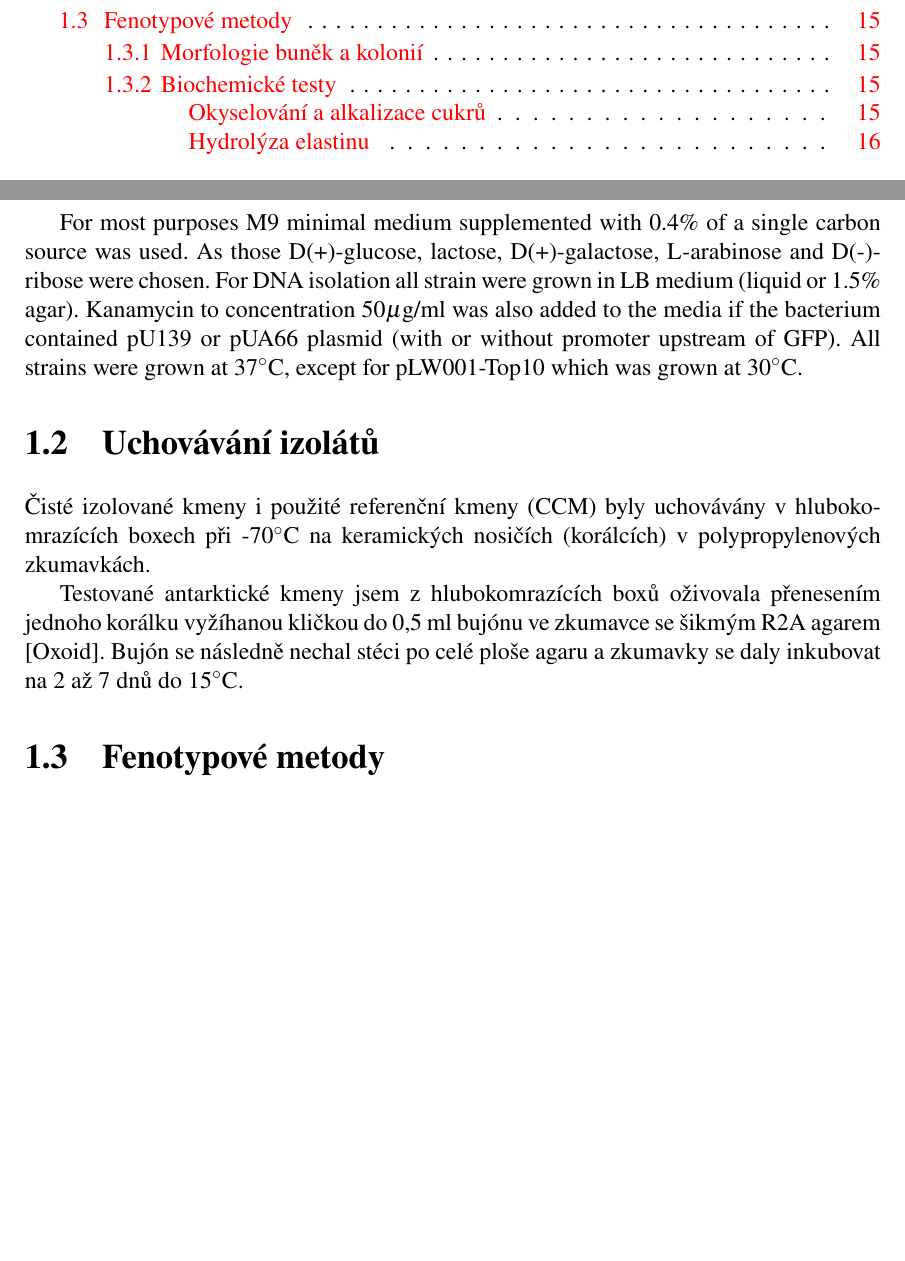
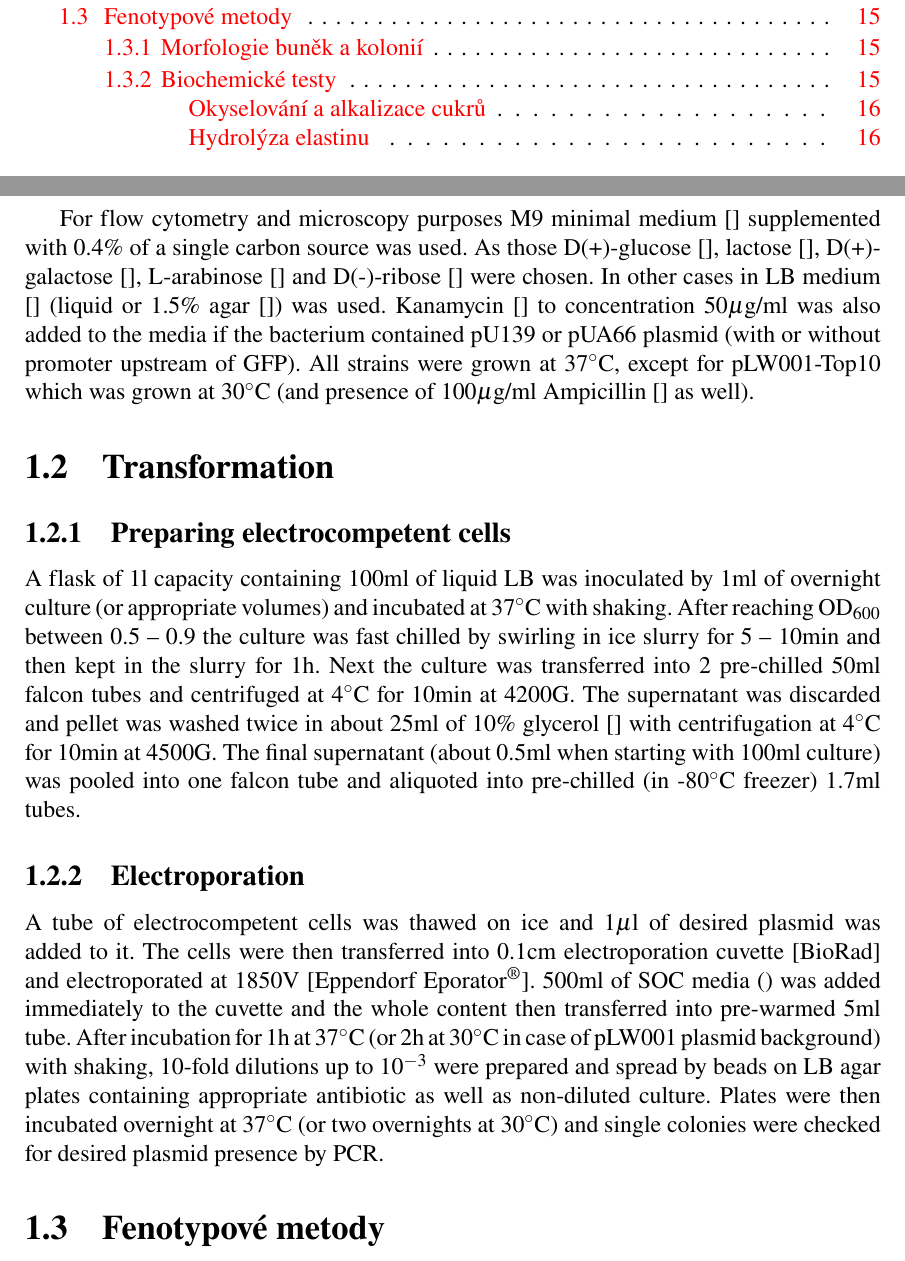
Before and after one commit to marketavlkova/ConfirmationReport, a LaTeX thesis (CR.tex, which reads text/04_Methods.tex): two parts of pages 5 and 22 of 44, joined at a grey line, cut so that both start at the same text, the shorter picture padded with empty space. Compiled offline with pdfLaTeX.

Commit message:
Transformation added to methods

```diff
--- a/text/04_Methods.tex
+++ b/text/04_Methods.tex
@@ -65,17 +65,26 @@ pLW001-Top10 & pLW001 & - & Top10 & ? \\
 %%% is it correct???
 \end{center}
 
-For most purposes M9 minimal medium supplemented with 0.4\% of a single carbon source was used.
-As those D(+)-glucose, lactose, D(+)-galactose, L-arabinose and D(-)-ribose were chosen.
-For DNA isolation all strain were grown in LB medium (liquid or 1.5\% agar).
-Kanamycin to concentration 50$\mu$g/ml was also added to the media if the bacterium contained pU139 or pUA66 plasmid (with or without promoter upstream of GFP).
-All strains were grown at 37$^{\circ}$C, except for pLW001-Top10 which was grown at 30$^{\circ}$C.
+For flow cytometry and microscopy purposes M9 minimal medium [] supplemented with 0.4\% of a single carbon source was used.
+As those D(+)-glucose [], lactose [], D(+)-galactose [], L-arabinose [] and D(-)-ribose [] were chosen.
+In other cases in LB medium [] (liquid or 1.5\% agar []) was used.
+Kanamycin [] to concentration 50$\mu$g/ml was also added to the media if the bacterium contained pU139 or pUA66 plasmid (with or without promoter upstream of GFP).
+All strains were grown at 37$^{\circ}$C, except for pLW001-Top10 which was grown at 30$^{\circ}$C (and presence of 100$\mu$g/ml Ampicillin [] as well).
 
-\section{Uchovávání izolátů}
-Čisté izolované kmeny i použité referenční kmeny (CCM) byly uchovávány v hlubokomrazících boxech při -70$^{\circ}$C na keramických nosičích (korálcích) v polypropylenových zkumavkách.
+\section{Transformation}
+\subsection{Preparing electrocompetent cells}
+A flask of 1l capacity containing 100ml of liquid LB was inoculated by 1ml of overnight culture (or appropriate volumes) and incubated at 37$^{\circ}$C with shaking.
+After reaching OD$_{600}$ between 0.5 -- 0.9 the culture was fast chilled by swirling in ice slurry for 5 -- 10min and then kept in the slurry for 1h.
+Next the culture was transferred into 2 pre-chilled 50ml falcon tubes and centrifuged  at 4$^{\circ}$C for 10min at 4200G.
+The supernatant was discarded and pellet was washed twice in about 25ml of 10\% glycerol [] with centrifugation at 4$^{\circ}$C for 10min at 4500G.
+The final supernatant (about 0.5ml when starting with 100ml culture) was pooled into one falcon tube and aliquoted into pre-chilled (in -80$^{\circ}$C freezer) 1.7ml tubes.
 
-Testované antarktické kmeny jsem z hlubokomrazících boxů oživovala přenesením jednoho korálku vyžíhanou kličkou do 0,5 ml bujónu ve zkumavce se šikmým R2A agarem [Oxoid].
-Bujón se následně nechal stéci po celé ploše agaru a zkumavky se daly inkubovat na~2~až~7~dnů do~15$^{\circ}$C.
+\subsection{Electroporation}
+A tube of electrocompetent cells was thawed on ice and 1$\mu$l of desired plasmid was added to it.
+The cells were then transferred into 0.1cm electroporation cuvette [BioRad] and electroporated at 1850V [Eppendorf Eporator\textsuperscript{\textregistered}].
+500ml of SOC media () was added immediately to the cuvette and the whole content then transferred into pre-warmed 5ml tube.
+After incubation for 1h at 37$^{\circ}$C (or 2h at 30$^{\circ}$C in case of pLW001 plasmid background) with shaking, 10-fold dilutions up to 10$^{-3}$ were prepared and spread by beads on LB agar plates containing appropriate antibiotic as well as non-diluted culture.
+Plates were then incubated overnight at 37$^{\circ}$C (or two overnights at 30$^{\circ}$C) and single colonies were checked for desired plasmid presence by PCR.
 
 \section{Fenotypové metody}
 \subsection{Morfologie buněk a kolonií}
```
